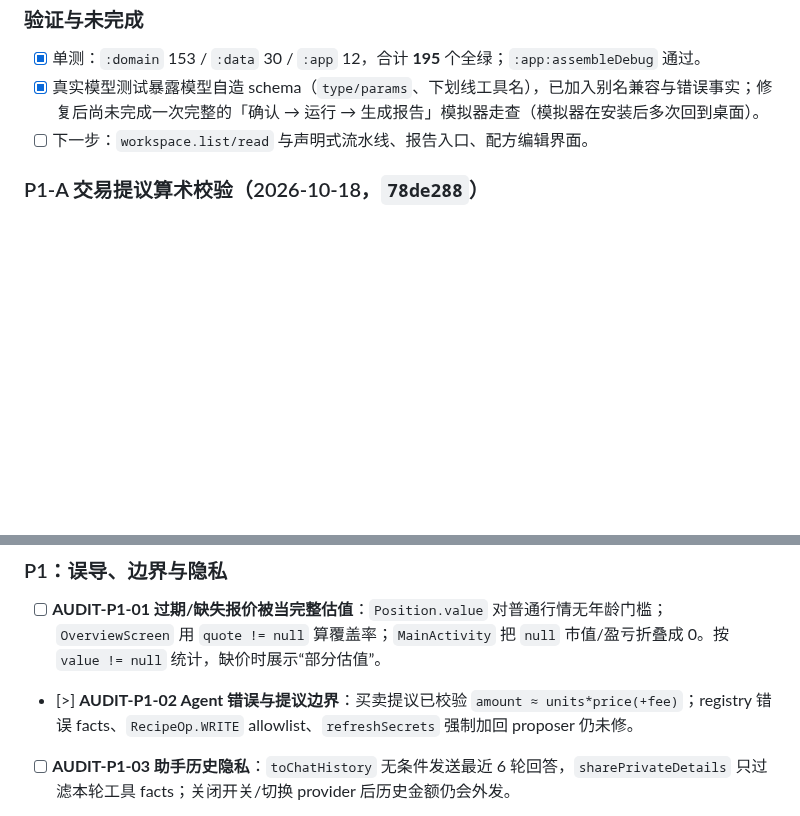
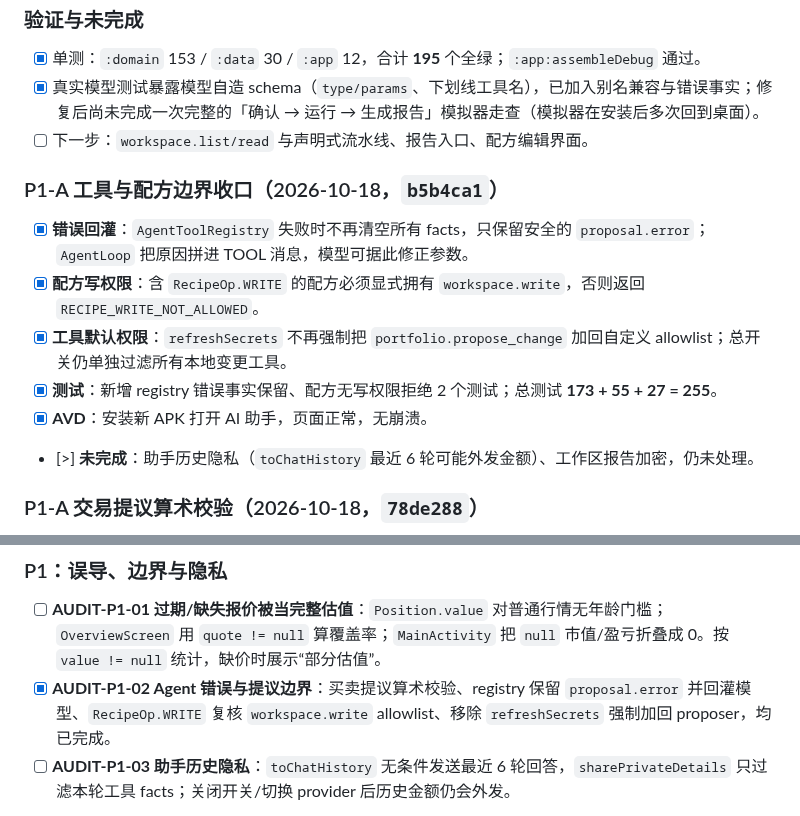
Before and after one commit to JUANWANG-BUAA/kestrel-ledger, a Markdown page: docs/14-全量优化任务清单.md, 2 parts joined by grey strips. Drawn GitHub-style; blank space fills up the shorter version.

Commit message:
docs: record assistant boundary closure

```diff
--- a/docs/14-全量优化任务清单.md
+++ b/docs/14-全量优化任务清单.md
@@ -432,6 +432,15 @@
 - [x] 真实模型测试暴露模型自造 schema（`type/params`、下划线工具名），已加入别名兼容与错误事实；修复后尚未完成一次完整的「确认 → 运行 → 生成报告」模拟器走查（模拟器在安装后多次回到桌面）。
 - [ ] 下一步：`workspace.list/read` 与声明式流水线、报告入口、配方编辑界面。
 
+### P1-A 工具与配方边界收口（2026-10-18，`b5b4ca1`）
+
+- [x] **错误回灌**：`AgentToolRegistry` 失败时不再清空所有 facts，只保留安全的 `proposal.error`；`AgentLoop` 把原因拼进 TOOL 消息，模型可据此修正参数。
+- [x] **配方写权限**：含 `RecipeOp.WRITE` 的配方必须显式拥有 `workspace.write`，否则返回 `RECIPE_WRITE_NOT_ALLOWED`。
+- [x] **工具默认权限**：`refreshSecrets` 不再强制把 `portfolio.propose_change` 加回自定义 allowlist；总开关仍单独过滤所有本地变更工具。
+- [x] **测试**：新增 registry 错误事实保留、配方无写权限拒绝 2 个测试；总测试 **173 + 55 + 27 = 255**。
+- [x] **AVD**：安装新 APK 打开 AI 助手，页面正常，无崩溃。
+- [>] **未完成**：助手历史隐私（`toChatHistory` 最近 6 轮可能外发金额）、工作区报告加密，仍未处理。
+
 ### P1-A 交易提议算术校验（2026-10-18，`78de288`）
 
 - [x] **问题**：`portfolio.propose_change` 的买卖提议可接受不一致的 amount/units/price/fee；用户确认后 `Ledger.addTrade` 会写入错误成本。
@@ -709,7 +718,7 @@
 ### P1：误导、边界与隐私
 
 - [ ] **AUDIT-P1-01 过期/缺失报价被当完整估值**：`Position.value` 对普通行情无年龄门槛；`OverviewScreen` 用 `quote != null` 算覆盖率；`MainActivity` 把 `null` 市值/盈亏折叠成 0。按 `value != null` 统计，缺价时展示“部分估值”。
-- [>] **AUDIT-P1-02 Agent 错误与提议边界**：买卖提议已校验 `amount ≈ units*price(+fee)`；registry 错误 facts、`RecipeOp.WRITE` allowlist、`refreshSecrets` 强制加回 proposer 仍未修。
+- [x] **AUDIT-P1-02 Agent 错误与提议边界**：买卖提议算术校验、registry 保留 `proposal.error` 并回灌模型、`RecipeOp.WRITE` 复核 `workspace.write` allowlist、移除 `refreshSecrets` 强制加回 proposer，均已完成。
 - [ ] **AUDIT-P1-03 助手历史隐私**：`toChatHistory` 无条件发送最近 6 轮回答，`sharePrivateDetails` 只过滤本轮工具 facts；关闭开关/切换 provider 后历史金额仍会外发。
 - [>] **AUDIT-P1-04 工作区明文/无配额**：已加 2 MB / 100 文件总配额（`WorkspaceQuota` + 3 单测），写满返回用户可读错误；报告仍是 `filesDir` 明文，未加密。
 - [ ] **AUDIT-P1-05 HTTP/更新无响应上限**：`web.fetch` 先 `readText` 再截断且跟随重定向；`UpdateClient` 下载/元数据无字节上限；`LlmChatModels` 响应无上限。加流式上限、重定向逐跳校验和 content-type 限制。
```
Also changed, not shown: README.md (+1 -1 lines), docs/18-全量优化计划.md (+1 -0 lines).
